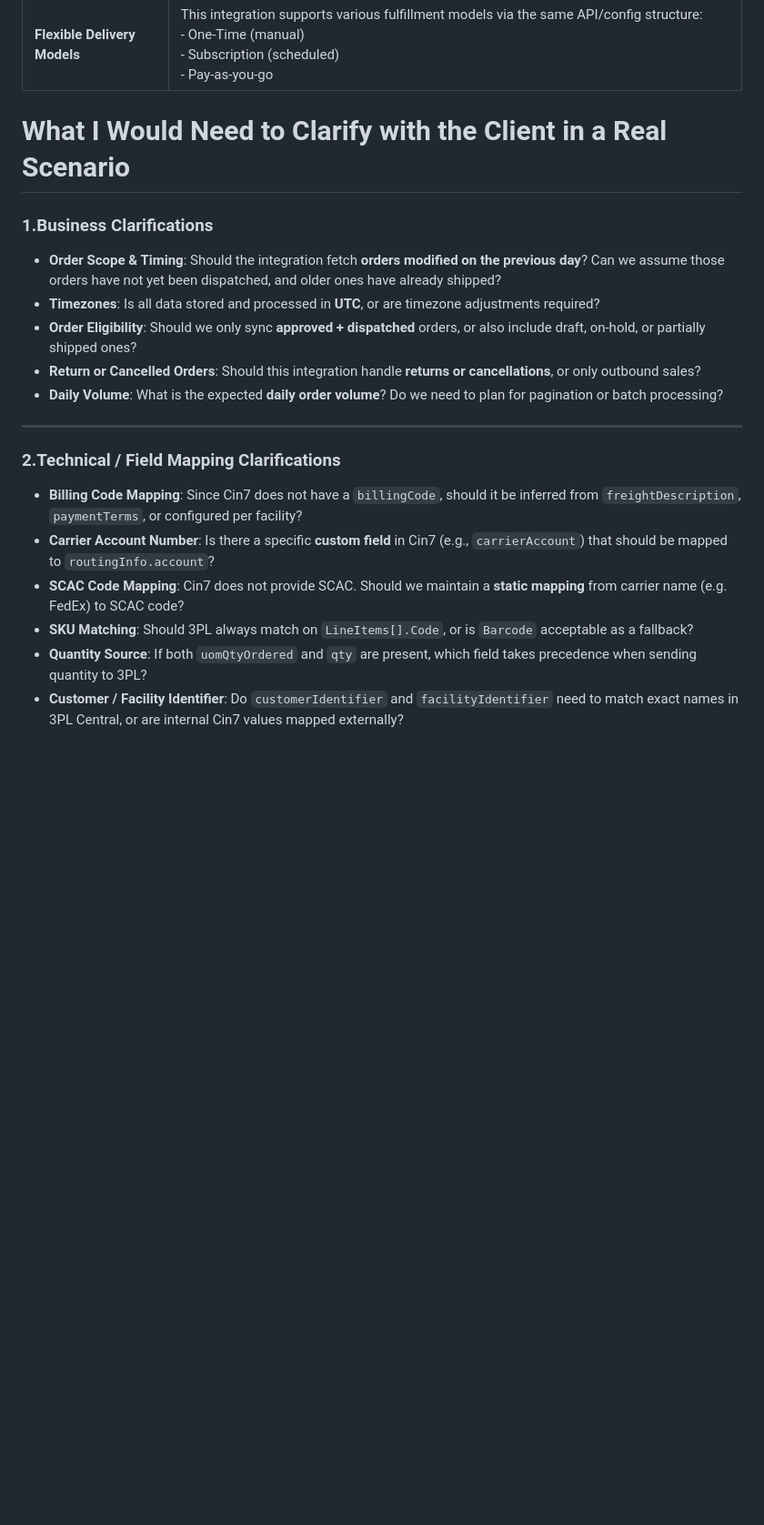
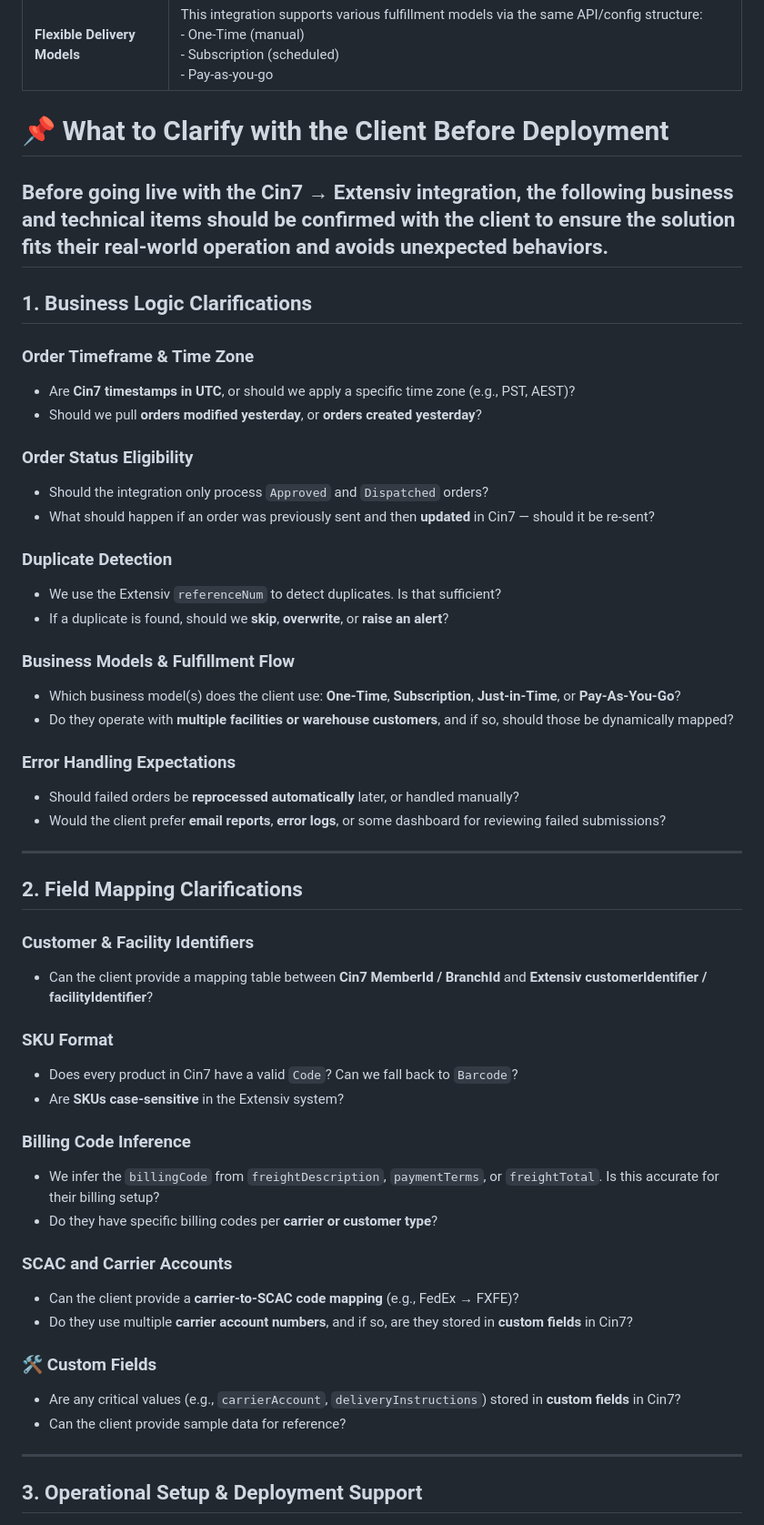
Before and after one commit to BowieTech/BeaconWorld_Web_Test, a Markdown page: README.md, the part around the change printed below. Shown: that part at 91% size. Rendered like a GitHub page; blank space fills up the shorter version.

```diff
--- a/README.md
+++ b/README.md
@@ -235,23 +235,67 @@ Authorization: Bearer <access_token>
 
 
 
-# What I Would Need to Clarify with the Client in a Real Scenario
+# 📌 What to Clarify with the Client Before Deployment
 
-### 1.Business Clarifications
+Before going live with the Cin7 → Extensiv integration, the following business and technical items should be confirmed with the client to ensure the solution fits their real-world operation and avoids unexpected behaviors.
+---
 
-- **Order Scope & Timing**: Should the integration fetch **orders modified on the previous day**? Can we assume those orders have not yet been dispatched, and older ones have already shipped?
-- **Timezones**: Is all data stored and processed in **UTC**, or are timezone adjustments required?
-- **Order Eligibility**: Should we only sync **approved + dispatched** orders, or also include draft, on-hold, or partially shipped ones?
-- **Return or Cancelled Orders**: Should this integration handle **returns or cancellations**, or only outbound sales?
-- **Daily Volume**: What is the expected **daily order volume**? Do we need to plan for pagination or batch processing?
+## 1. Business Logic Clarifications
+
+### Order Timeframe & Time Zone
+
+* Are **Cin7 timestamps in UTC**, or should we apply a specific time zone (e.g., PST, AEST)?
+* Should we pull **orders modified yesterday**, or **orders created yesterday**?
+
+### Order Status Eligibility
+
+* Should the integration only process `Approved` and `Dispatched` orders?
+* What should happen if an order was previously sent and then **updated** in Cin7 — should it be re-sent?
+
+### Duplicate Detection
+
+* We use the Extensiv `referenceNum` to detect duplicates. Is that sufficient?
+* If a duplicate is found, should we **skip**, **overwrite**, or **raise an alert**?
+
+### Business Models & Fulfillment Flow
+
+* Which business model(s) does the client use: **One-Time**, **Subscription**, **Just-in-Time**, or **Pay-As-You-Go**?
+* Do they operate with **multiple facilities or warehouse customers**, and if so, should those be dynamically mapped?
+
+###  Error Handling Expectations
+
+* Should failed orders be **reprocessed automatically** later, or handled manually?
+* Would the client prefer **email reports**, **error logs**, or some dashboard for reviewing failed submissions?
 
 ---
 
-### 2.Technical / Field Mapping Clarifications
+## 2. Field Mapping Clarifications
 
-- **Billing Code Mapping**: Since Cin7 does not have a `billingCode`, should it be inferred from `freightDescription`, `paymentTerms`, or configured per facility?
-- **Carrier Account Number**: Is there a specific **custom field** in Cin7 (e.g., `carrierAccount`) that should be mapped to `routingInfo.account`?
-- **SCAC Code Mapping**: Cin7 does not provide SCAC. Should we maintain a **static mapping** from carrier name (e.g. FedEx) to SCAC code?
-- **SKU Matching**: Should 3PL always match on `LineItems[].Code`, or is `Barcode` acceptable as a fallback?
-- **Quantity Source**: If both `uomQtyOrdered` and `qty` are present, which field takes precedence when sending quantity to 3PL?
-- **Customer / Facility Identifier**: Do `customerIdentifier` and `facilityIdentifier` need to match exact names in 3PL Central, or are internal Cin7 values mapped externally?
+### Customer & Facility Identifiers
+
+* Can the client provide a mapping table between **Cin7 MemberId / BranchId** and **Extensiv customerIdentifier / facilityIdentifier**?
+
+### SKU Format
+
+* Does every product in Cin7 have a valid `Code`? Can we fall back to `Barcode`?
+* Are **SKUs case-sensitive** in the Extensiv system?
+
+### Billing Code Inference
+
+* We infer the `billingCode` from `freightDescription`, `paymentTerms`, or `freightTotal`. Is this accurate for their billing setup?
+* Do they have specific billing codes per **carrier or customer type**?
+
+### SCAC and Carrier Accounts
+
+* Can the client provide a **carrier-to-SCAC code mapping** (e.g., FedEx → FXFE)?
+* Do they use multiple **carrier account numbers**, and if so, are they stored in **custom fields** in Cin7?
+
+### 🛠 Custom Fields
+
+* Are any critical values (e.g., `carrierAccount`, `deliveryInstructions`) stored in **custom fields** in Cin7?
+* Can the client provide sample data for reference?
+
+---
+
+## 3. Operational Setup & Deployment Support
+
```
Also changed, not shown: other parts of README.md (+25 -0 lines).
